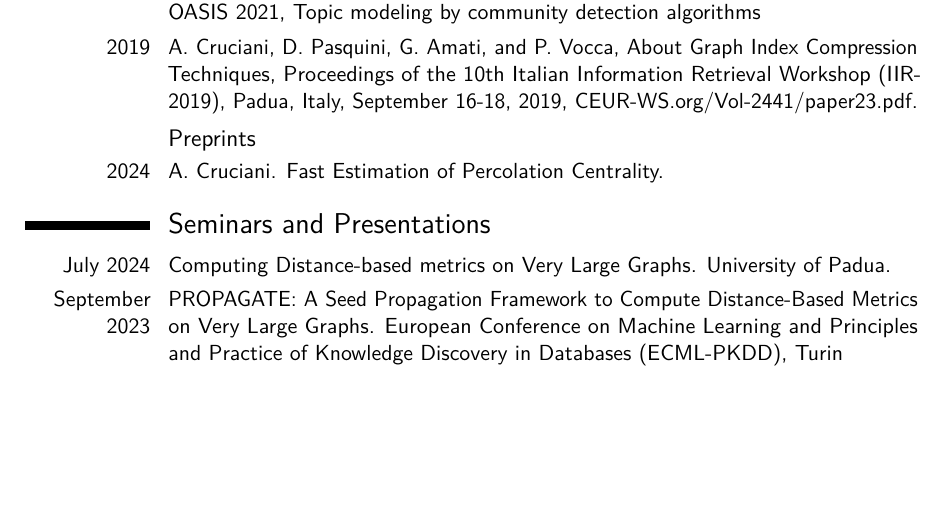
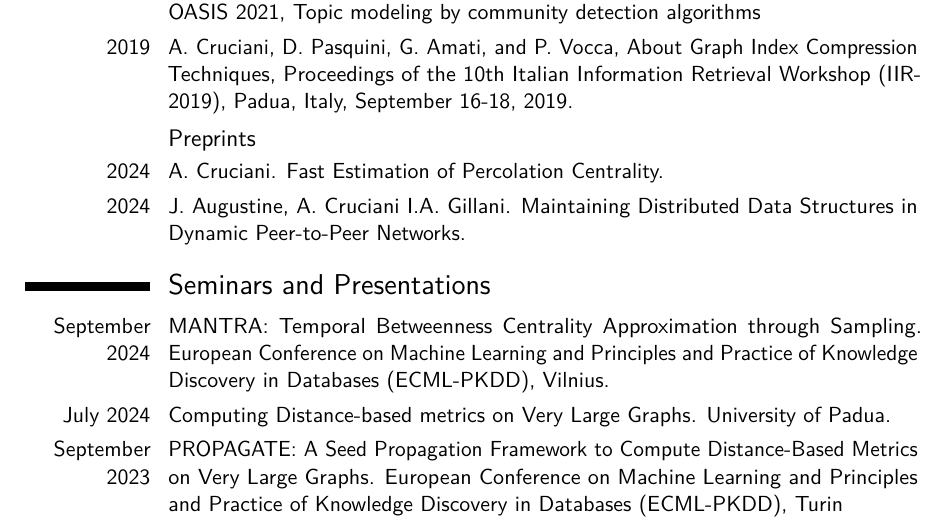
Before and after one commit to Antonio-Cruciani/Curriculum_Vitae, a LaTeX CV (AntonioCrucianiCV.tex): part of page 3 of 4, cut so that both start at the same text, the shorter picture padded with empty space. Compiled offline with pdfLaTeX.

Commit message:
new entry

```diff
--- a/AntonioCrucianiCV.tex
+++ b/AntonioCrucianiCV.tex
@@ -197,11 +197,13 @@
 \cvitem{2022}{A. Cruciani, F. Pasquale, Dynamic graph models for the Bitcoin P2P network: simulation analysis for expansion and flooding time. 24th International Symposium on Stabilization, Safety, and Security of Distributed Systems (SSS), Clermont-Ferrand November 15-17. (Brief Announcement)}
 \subsection{Workshops}
 \cvitem{2021}{P. Vocca, G. Amati, S. Angelini, A. Cruciani, G. Fusco, G. Gaudino and D. Pasquini, OASIS 2021, Topic modeling by community detection algorithms}
-\cvitem{2019}{A. Cruciani, D. Pasquini, G. Amati, and P. Vocca, About Graph Index Compression Techniques, Proceedings of the 10th Italian Information Retrieval Workshop (IIR-2019), Padua, Italy, September 16-18, 2019, CEUR-WS.org/Vol-2441/paper23.pdf.}
+\cvitem{2019}{A. Cruciani, D. Pasquini, G. Amati, and P. Vocca, About Graph Index Compression Techniques, Proceedings of the 10th Italian Information Retrieval Workshop (IIR-2019), Padua, Italy, September 16-18, 2019.}
 %\newpage
 \subsection{Preprints}
 \cvitem{2024}{A. Cruciani. Fast Estimation of Percolation Centrality.}
+\cvitem{2024}{J. Augustine, A. Cruciani I.A. Gillani. Maintaining Distributed Data Structures in Dynamic Peer-to-Peer Networks.}
 \section{Seminars and Presentations}
+\cvitem{September 2024}{MANTRA: Temporal Betweenness Centrality Approximation through Sampling. European Conference on Machine Learning and Principles and Practice of Knowledge Discovery in Databases (ECML-PKDD), Vilnius. }
 \cvitem{July 2024}{Computing Distance-based metrics on Very Large Graphs. University of Padua. }
 \cvitem{September 2023}{PROPAGATE: A Seed Propagation Framework to Compute Distance-Based Metrics on Very Large Graphs. European Conference on Machine Learning and Principles and Practice of Knowledge Discovery in Databases (ECML-PKDD), Turin}
 \cvitem{July 2023}{Proxying Betweenness Centrality Rankings in Temporal Networks. 21st International Symposium on Experimental Algorithms (SEA), Barcelona. }
```
Also changed, not shown: AntonioCrucianiCV.pdf.
